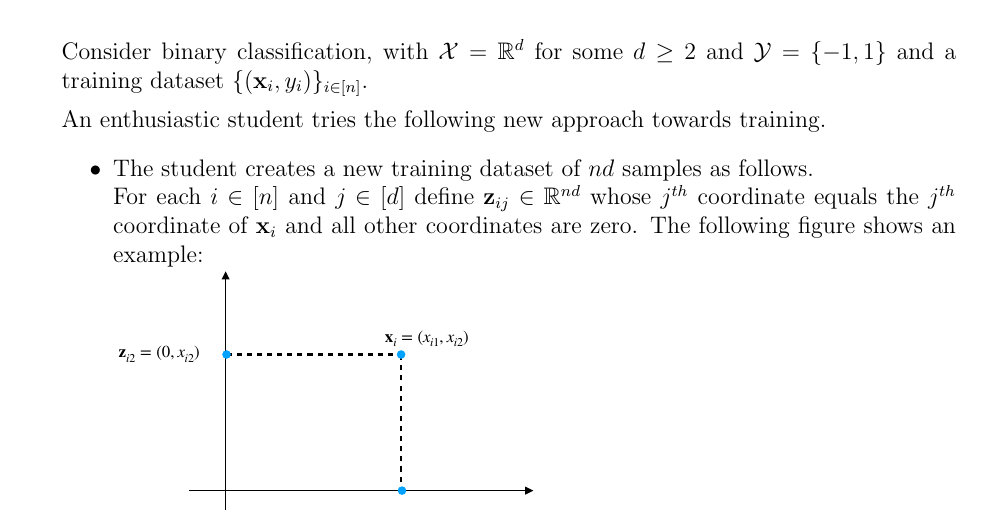
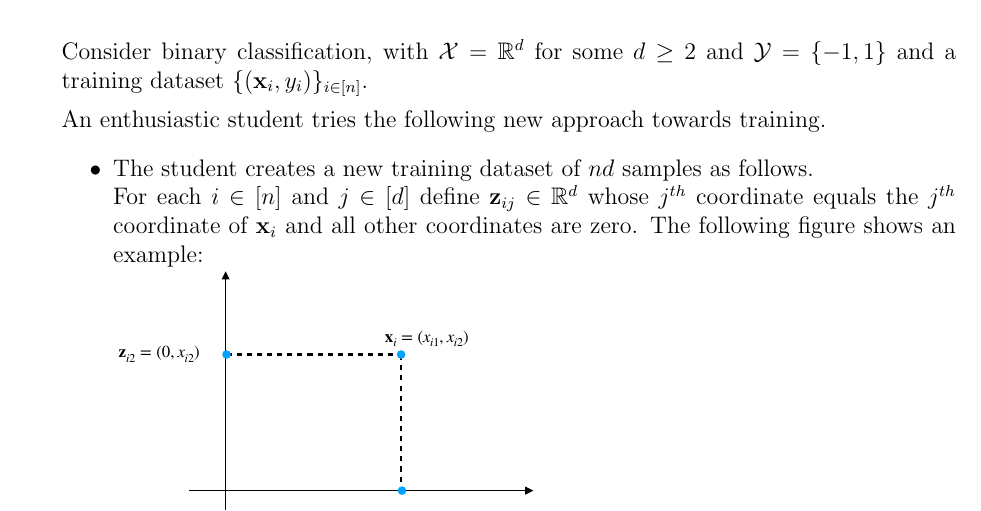
Before and after one commit to ShenghaoWu/10715, a LaTeX problem sheet (midterm/midterm.tex, which reads midterm/section1_enthusiastic_data_augment.tex): part of page 2 of 9, cut so that both start at the same text. Compiled offline with pdfLaTeX.

Commit message:
corrected Q1 typo

```diff
--- a/midterm/section1_enthusiastic_data_augment.tex
+++ b/midterm/section1_enthusiastic_data_augment.tex
@@ -7,7 +7,7 @@ Consider binary classification, with ${\cal{X}} = \mathbb{R}^d$ for some $d \geq
 An enthusiastic student tries the following new approach towards training.
 \begin{itemize}
     \item The student creates a new training dataset of $nd$ samples as follows.\\
-    For each $i \in [n]$ and $j \in [d]$ define $\mathbf{z}_{ij} \in \mathbb{R}^{nd}$ whose $j^{th}$ coordinate equals the $j^{th}$ coordinate of $\xv_i$ and all other coordinates are zero. The following figure shows an example:\\
+    For each $i \in [n]$ and $j \in [d]$ define $\mathbf{z}_{ij} \in \mathbb{R}^{d}$ whose $j^{th}$ coordinate equals the $j^{th}$ coordinate of $\xv_i$ and all other coordinates are zero. The following figure shows an example:\\
     \includegraphics[width=0.5\linewidth]{midterm/images/enthusiastic.pdf}
 
      Now consider the modified training dataset:  $\{(\mathbf{z}_{ij},y_{ij})\}_{i\in [\,n\,]\; j\in [\,d\,]}$.
```
